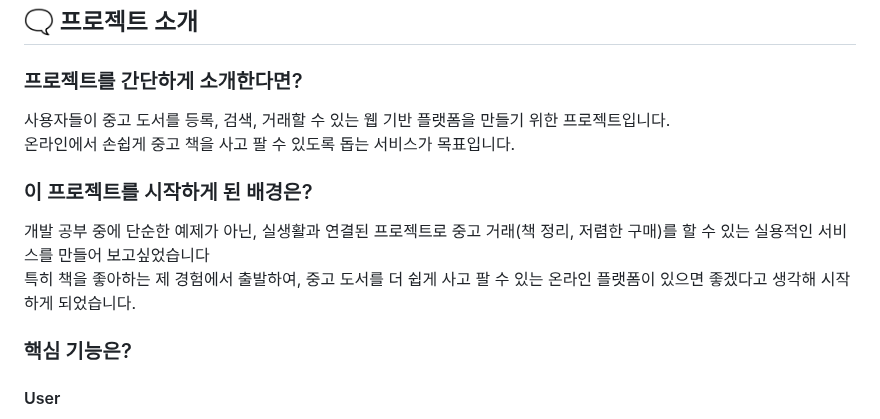
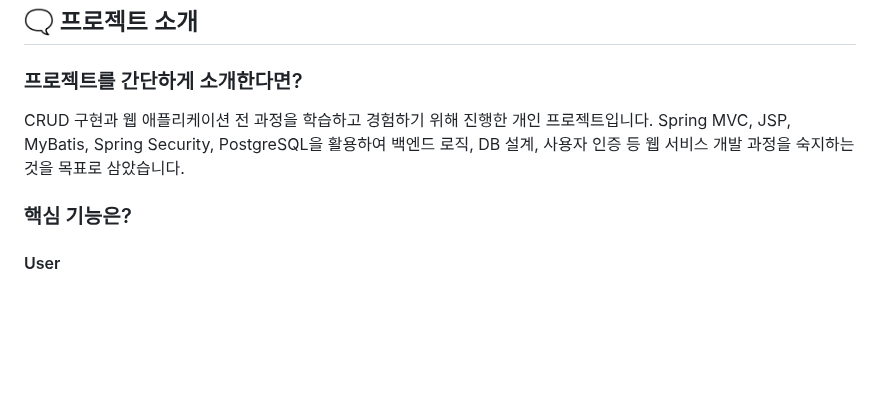
Before and after one commit to tinskyblue/BookMario, a Markdown page: README.md, the part around the change. Rendered like a GitHub page; blank space fills up the shorter version.

```diff
--- a/README.md
+++ b/README.md
@@ -8,12 +8,8 @@
 ## 🗨 프로젝트 소개
 
 ### 프로젝트를 간단하게 소개한다면?
-사용자들이 중고 도서를 등록, 검색, 거래할 수 있는 웹 기반 플랫폼을 만들기 위한 프로젝트입니다.<br>
-온라인에서 손쉽게 중고 책을 사고 팔 수 있도록 돕는 서비스가 목표입니다.
-
-### 이 프로젝트를 시작하게 된 배경은?
-개발 공부 중에 단순한 예제가 아닌, 실생활과 연결된 프로젝트로 중고 거래(책 정리, 저렴한 구매)를 할 수 있는 실용적인 서비스를 만들어 보고싶었습니다<br>
-특히 책을 좋아하는 제 경험에서 출발하여, 중고 도서를 더 쉽게 사고 팔 수 있는 온라인 플랫폼이 있으면 좋겠다고 생각해 시작하게 되었습니다.
+CRUD 구현과 웹 애플리케이션 전 과정을 학습하고 경험하기 위해 진행한 개인 프로젝트입니다.
+Spring MVC, JSP, MyBatis, Spring Security, PostgreSQL을 활용하여 백엔드 로직, DB 설계, 사용자 인증 등 웹 서비스 개발 과정을 숙지하는 것을 목표로 삼았습니다.
 
 ### 핵심 기능은?
 #### User
```
